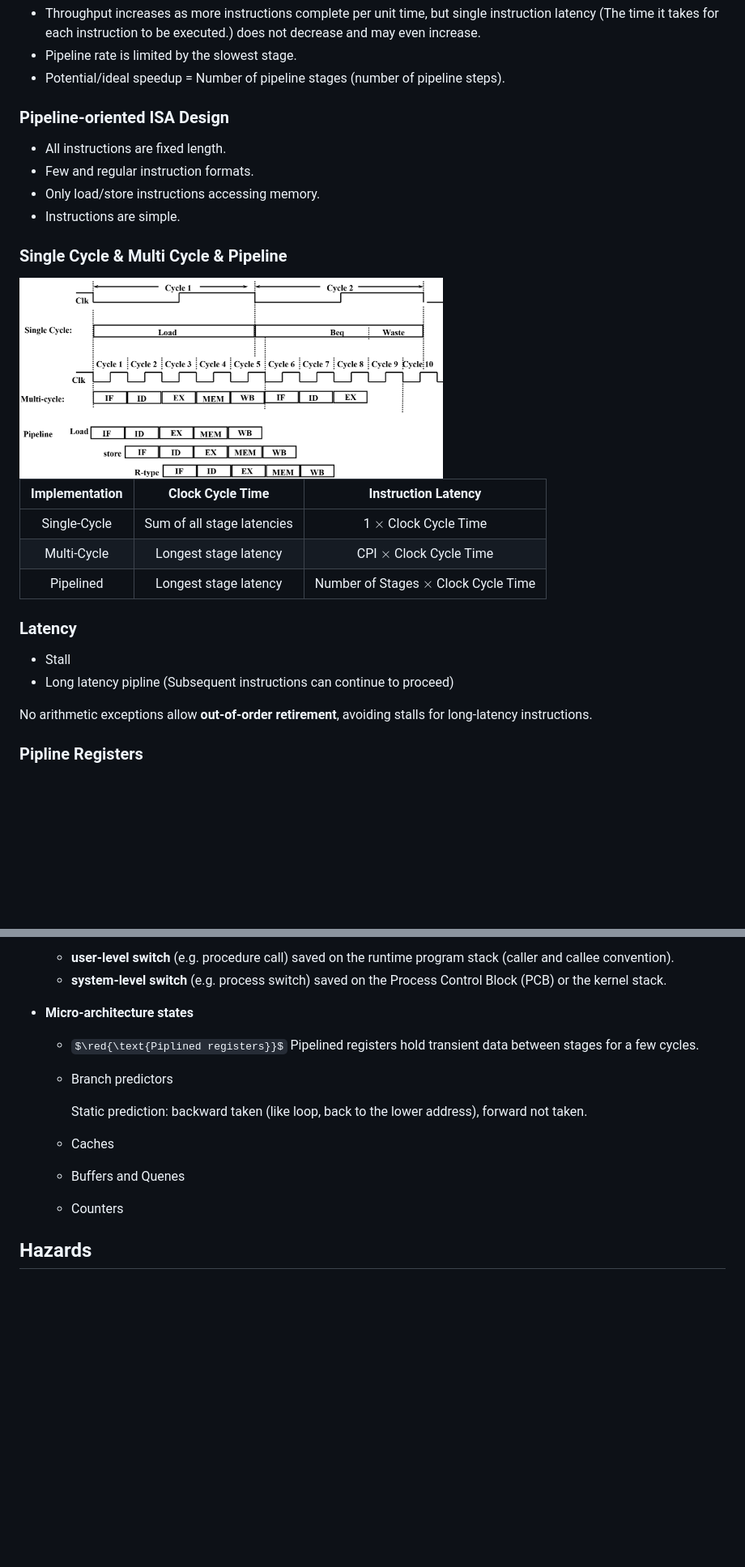
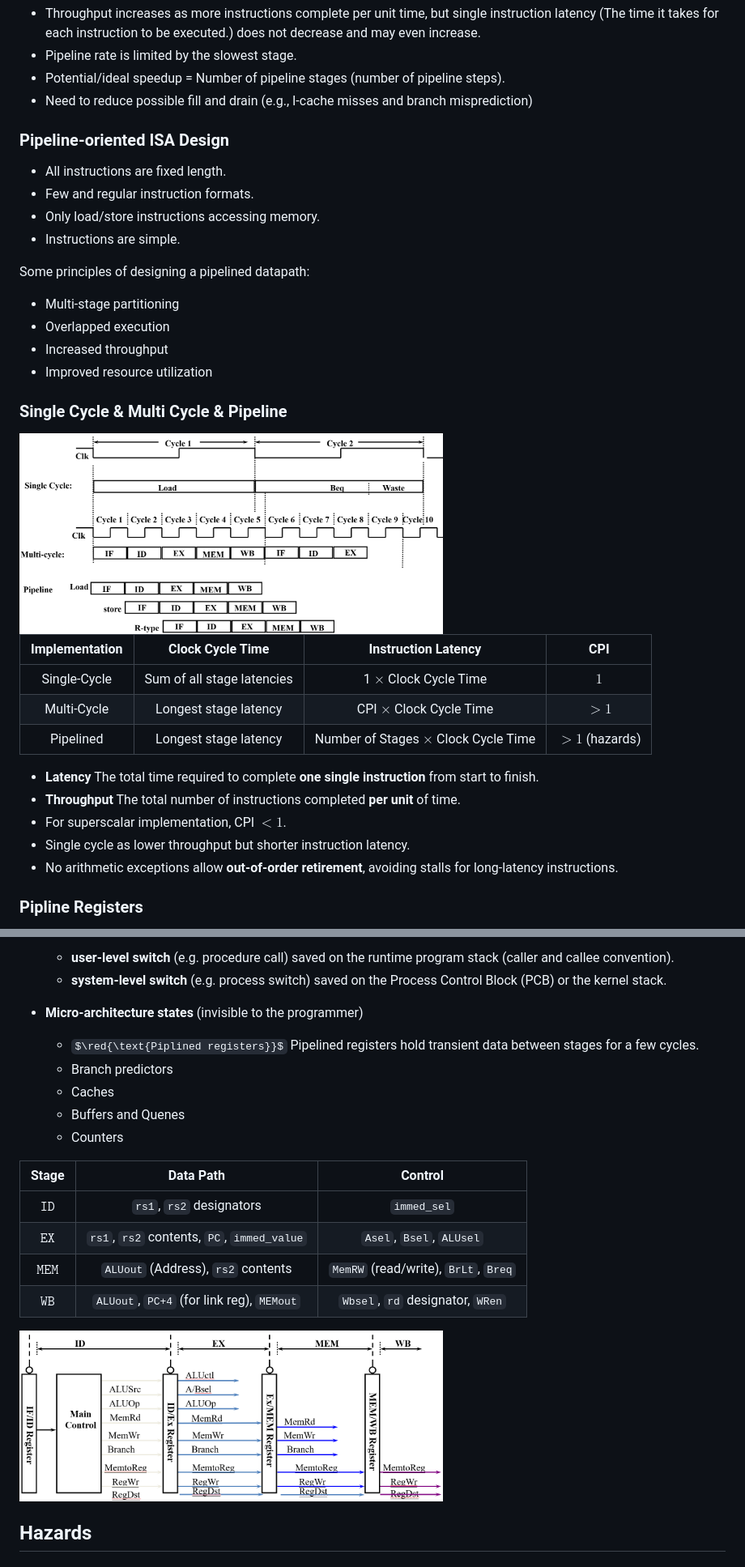
Before and after one commit to SUNCHAOYI923/CMU_CSAPP, a Markdown page: Notes/Notes.md, 2 parts joined by grey strips. Shown: that part at 81% size. GitHub-like rendering; pictures changed too: Notes/pic/21.png (added); some formulas as TeX source; blank space fills up the shorter version.

Commit message:
Add notes 2026.03.27.

```diff
--- a/Notes/Notes.md
+++ b/Notes/Notes.md
@@ -748,6 +766,8 @@ On each clock cycle, the single‑cycle processor executes one instruction. Stat
 - Throughput increases as more instructions complete per unit time, but single instruction latency (The time it takes for each instruction to be executed.) does not decrease and may even increase.
 - Pipeline rate is limited by the slowest stage.
 - Potential/ideal speedup = Number of pipeline stages (number of pipeline steps).
+- Need to reduce possible fill and drain (e.g., I-cache misses and branch misprediction)
+
 
 ### Pipeline-oriented ISA Design
 
@@ -756,22 +776,28 @@ On each clock cycle, the single‑cycle processor executes one instruction. Stat
 - Only load/store instructions accessing memory.
 - Instructions are simple.
 
+Some principles of designing a pipelined datapath:
+
+- Multi-stage partitioning
+- Overlapped execution
+- Increased throughput
+- Improved resource utilization
+
 ### Single Cycle & Multi Cycle & Pipeline
 
 <img src="pic/20.png" width="60%" height="60%">
 
-|Implementation|Clock Cycle Time|Instruction Latency|
-|:--:|:--:|:--:|
-|Single-Cycle|Sum of all stage latencies| 1 $\times$ Clock Cycle Time|
-|Multi-Cycle|Longest stage latency|CPI $\times$ Clock Cycle Time|
-|Pipelined|Longest stage latency|Number of Stages $\times$ Clock Cycle Time|
+|Implementation|Clock Cycle Time|Instruction Latency|CPI|
+|:--:|:--:|:--:|:--:|
+|Single-Cycle|Sum of all stage latencies| 1 $\times$ Clock Cycle Time|$1$|
+|Multi-Cycle|Longest stage latency|CPI $\times$ Clock Cycle Time|$>1$|
+|Pipelined|Longest stage latency|Number of Stages $\times$ Clock Cycle Time|$>1$ (hazards)|
 
-### Latency
-
-- Stall
-- Long latency pipline (Subsequent instructions can continue to proceed)
-
-No arithmetic exceptions allow **out‑of‑order retirement**, avoiding stalls for long‑latency instructions.
+- **Latency** The total time required to complete **one single instruction** from start to finish.
+- **Throughput** The total number of instructions completed **per unit** of time.
+- For superscalar implementation, CPI $<1$.
+- Single cycle as lower throughput but shorter instruction latency.
+- No arithmetic exceptions allow **out‑of‑order retirement**, avoiding stalls for long‑latency instructions.
 
 ### Pipline Registers
 
@@ -798,15 +824,21 @@ Without pipeline registers, stages would overwrite each other’s data, causing
     - **user-level switch** (e.g. procedure call) saved on the runtime program stack (caller and callee convention).
     - **system-level switch** (e.g. process switch) saved on the Process Control Block (PCB) or the kernel stack.
 
-- **Micro-architecture states**
+- **Micro-architecture states** (invisible to the programmer)
     - $\red{\text{Piplined registers}}$ Pipelined registers hold transient data between stages for a few cycles.
     - Branch predictors
-
-        Static prediction: backward taken (like loop, back to the lower address), forward not taken.
     - Caches
     - Buffers and Quenes
     - Counters
 
+|Stage|Data Path|Control|
+|:--:|:--:|:--:|
+|$\texttt{ID}$|`rs1`, `rs2` designators|`immed_sel`|
+|$\texttt{EX}$|`rs1`, `rs2` contents, `PC`, `immed_value`|`Asel`, `Bsel`, `ALUsel`|
+|$\texttt{MEM}$|`ALUout` (Address), `rs2` contents |`MemRW` (read/write), `BrLt`, `Breq`|
+|$\texttt{WB}$|`ALUout`, `PC+4` (for link reg), `MEMout`|`Wbsel`, `rd` designator, `WRen`|
+
+<img src="pic/21.png" width="60%" height="60%">
 
 ## Hazards
 
```
Also changed, not shown: other parts of Notes/Notes.md (+121 -29 lines), 2 other files.
